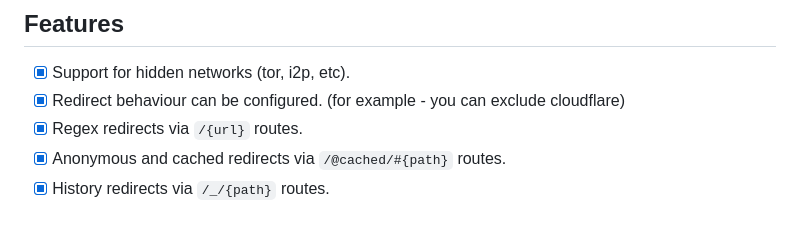
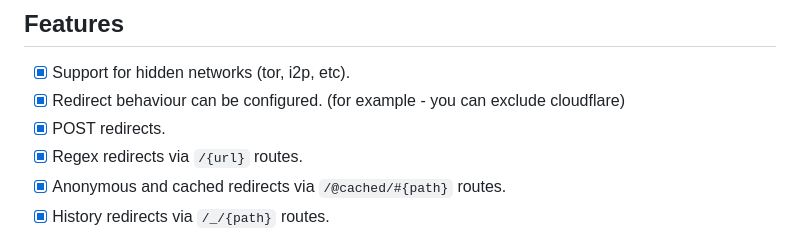
Before and after one commit to cofob/fastside, a Markdown page: README.md, the part around the change. Drawn GitHub-style.

```diff
--- a/README.md
+++ b/README.md
@@ -28,6 +28,7 @@ bottlenecks and rate-limiting.
 
 - [x] Support for hidden networks (tor, i2p, etc).
 - [x] Redirect behaviour can be configured. (for example - you can exclude cloudflare)
+- [x] POST redirects.
 - [x] Regex redirects via `/{url}` routes.
 - [x] Anonymous and cached redirects via `/@cached/#{path}` routes.
 - [x] History redirects via `/_/{path}` routes.
```
